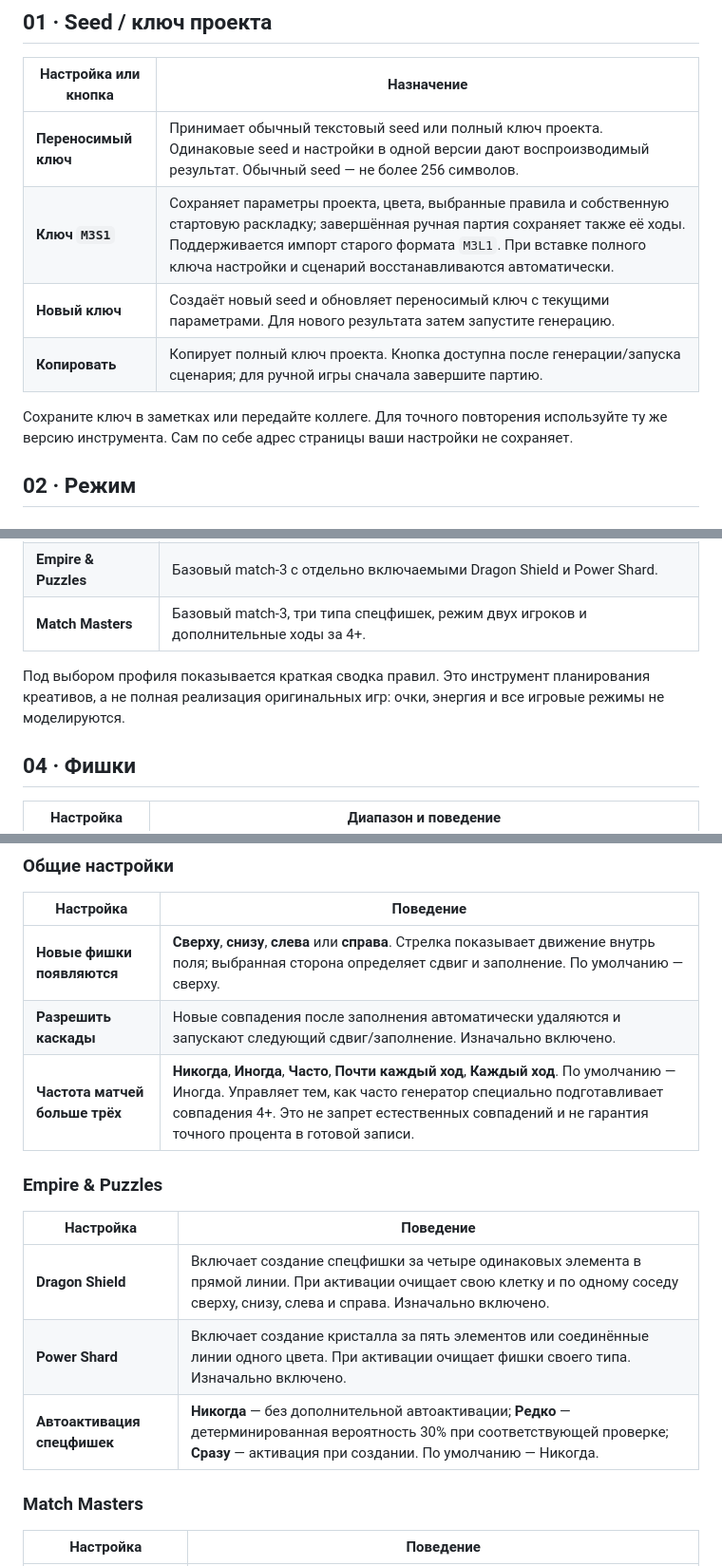
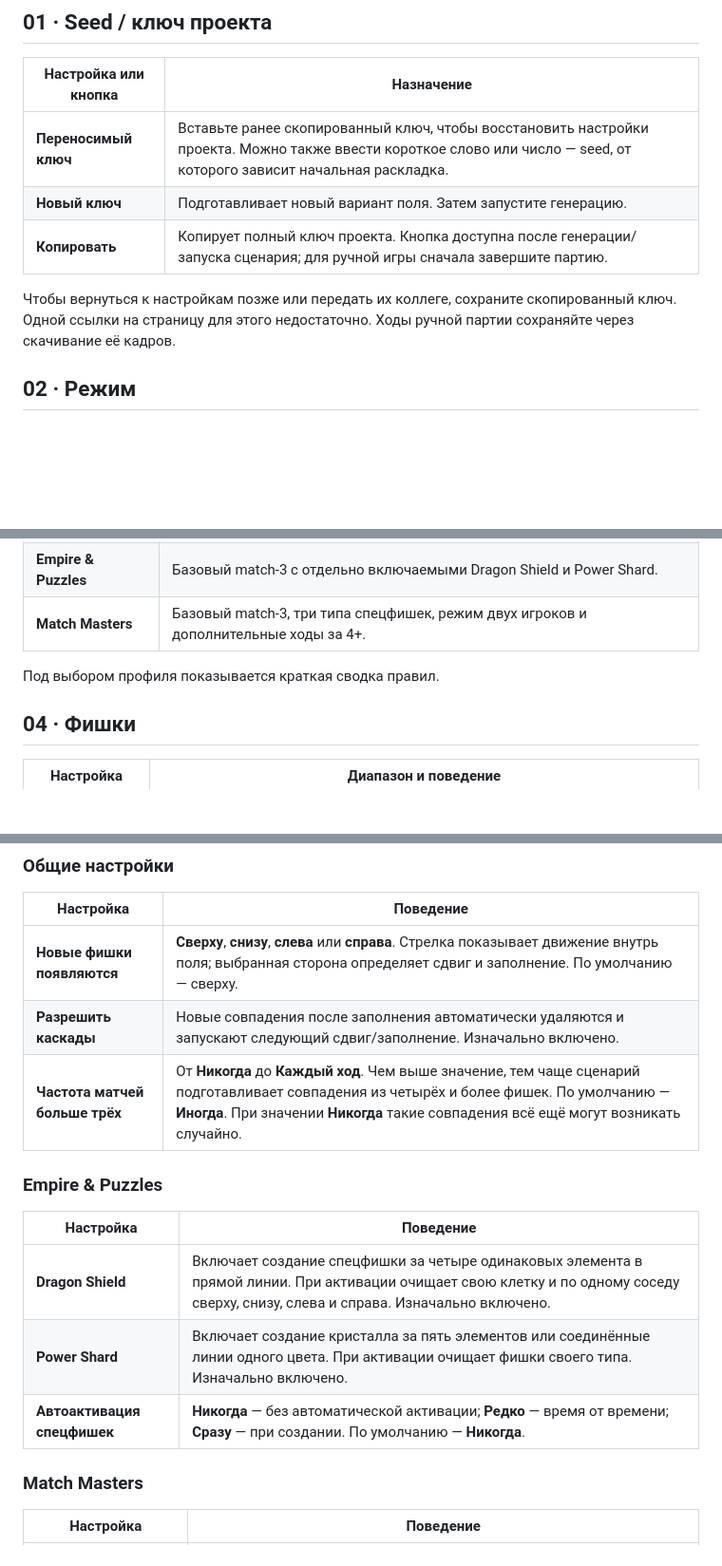
Before and after one commit to GermanQuaint/match3-layout-tool-public, a Markdown page: README.md, 3 parts joined by grey strips. Shown at 95% size. Rendered like a GitHub page; blank space fills up the shorter version.

```diff
--- a/README.md
+++ b/README.md
@@ -23,12 +21,11 @@
 
 | Настройка или кнопка | Назначение |
 | --- | --- |
-| **Переносимый ключ** | Принимает обычный текстовый seed или полный ключ проекта. Одинаковые seed и настройки в одной версии дают воспроизводимый результат. Обычный seed — не более 256 символов. |
-| **Ключ `M3S1`** | Сохраняет параметры проекта, цвета, выбранные правила и собственную стартовую раскладку; завершённая ручная партия сохраняет также её ходы. Поддерживается импорт старого формата `M3L1`. При вставке полного ключа настройки и сценарий восстанавливаются автоматически. |
-| **Новый ключ** | Создаёт новый seed и обновляет переносимый ключ с текущими параметрами. Для нового результата затем запустите генерацию. |
+| **Переносимый ключ** | Вставьте ранее скопированный ключ, чтобы восстановить настройки проекта. Можно также ввести короткое слово или число — seed, от которого зависит начальная раскладка. |
+| **Новый ключ** | Подготавливает новый вариант поля. Затем запустите генерацию. |
 | **Копировать** | Копирует полный ключ проекта. Кнопка доступна после генерации/запуска сценария; для ручной игры сначала завершите партию. |
 
-Сохраните ключ в заметках или передайте коллеге. Для точного повторения используйте ту же версию инструмента. Сам по себе адрес страницы ваши настройки не сохраняет.
+Чтобы вернуться к настройкам позже или передать их коллеге, сохраните скопированный ключ. Одной ссылки на страницу для этого недостаточно. Ходы ручной партии сохраняйте через скачивание её кадров.
 
 ## 02 · Режим
 
@@ -54,7 +51,7 @@
 | **Empire & Puzzles** | Базовый match-3 с отдельно включаемыми Dragon Shield и Power Shard. |
 | **Match Masters** | Базовый match-3, три типа спецфишек, режим двух игроков и дополнительные ходы за 4+. |
 
-Под выбором профиля показывается краткая сводка правил. Это инструмент планирования креативов, а не полная реализация оригинальных игр: очки, энергия и все игровые режимы не моделируются.
+Под выбором профиля показывается краткая сводка правил.
 
 ## 04 · Фишки
 
@@ -91,7 +88,7 @@
 | --- | --- |
 | **Новые фишки появляются** | **Сверху**, **снизу**, **слева** или **справа**. Стрелка показывает движение внутрь поля; выбранная сторона определяет сдвиг и заполнение. По умолчанию — сверху. |
 | **Разрешить каскады** | Новые совпадения после заполнения автоматически удаляются и запускают следующий сдвиг/заполнение. Изначально включено. |
-| **Частота матчей больше трёх** | **Никогда**, **Иногда**, **Часто**, **Почти каждый ход**, **Каждый ход**. По умолчанию — Иногда. Управляет тем, как часто генератор специально подготавливает совпадения 4+. Это не запрет естественных совпадений и не гарантия точного процента в готовой записи. |
+| **Частота матчей больше трёх** | От **Никогда** до **Каждый ход**. Чем выше значение, тем чаще сценарий подготавливает совпадения из четырёх и более фишек. По умолчанию — **Иногда**. При значении **Никогда** такие совпадения всё ещё могут возникать случайно. |
 
 ### Empire & Puzzles
 
@@ -99,7 +96,7 @@
 | --- | --- |
 | **Dragon Shield** | Включает создание спецфишки за четыре одинаковых элемента в прямой линии. При активации очищает свою клетку и по одному соседу сверху, снизу, слева и справа. Изначально включено. |
 | **Power Shard** | Включает создание кристалла за пять элементов или соединённые линии одного цвета. При активации очищает фишки своего типа. Изначально включено. |
-| **Автоактивация спецфишек** | **Никогда** — без дополнительной автоактивации; **Редко** — детерминированная вероятность 30% при соответствующей проверке; **Сразу** — активация при создании. По умолчанию — Никогда. |
+| **Автоактивация спецфишек** | **Никогда** — без автоматической активации; **Редко** — время от времени; **Сразу** — при создании. По умолчанию — **Никогда**. |
 
 ### Match Masters
 
```
Also changed, not shown: other parts of README.md (+16 -18 lines).
